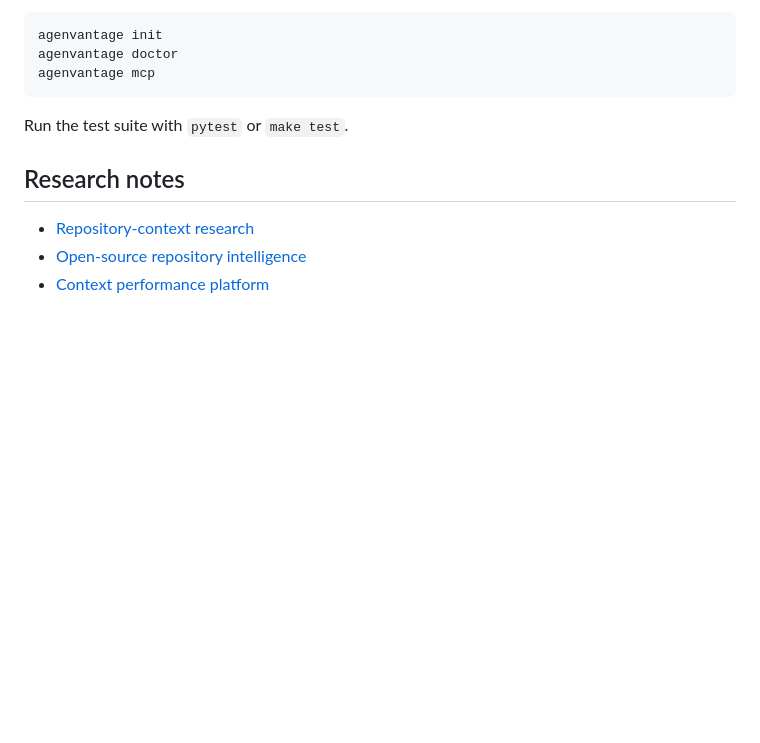
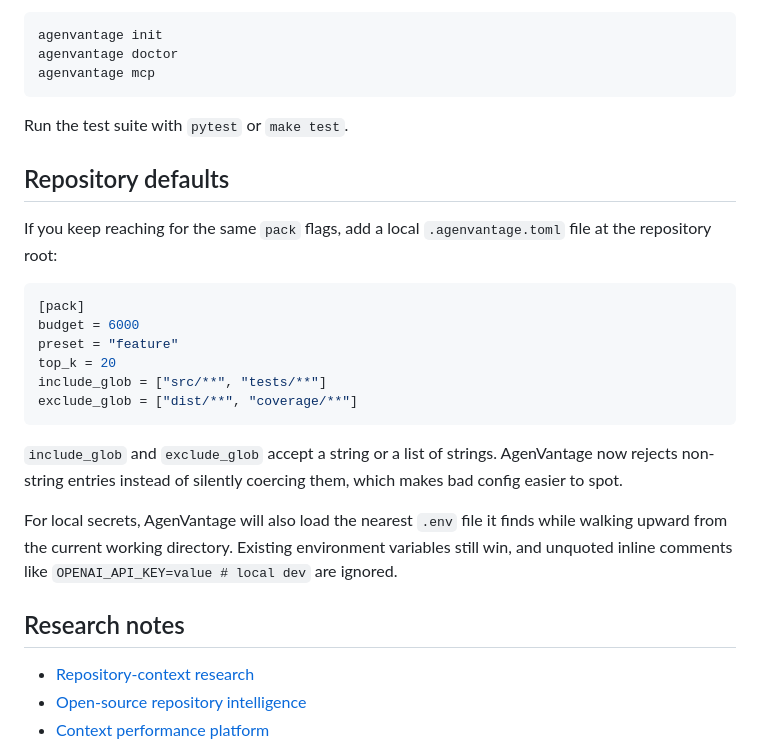
Before and after one commit to nicholas-tayag/token-optimization, a Markdown page: README.md, the part around the change. GitHub-like rendering; blank space fills up the shorter version.

Commit message:
Document local pack defaults and dotenv loading

````diff
--- a/README.md
+++ b/README.md
@@ -106,6 +106,23 @@ agenvantage mcp
 
 Run the test suite with `pytest` or `make test`.
 
+## Repository defaults
+
+If you keep reaching for the same `pack` flags, add a local `.agenvantage.toml` file at the repository root:
+
+```toml
+[pack]
+budget = 6000
+preset = "feature"
+top_k = 20
+include_glob = ["src/**", "tests/**"]
+exclude_glob = ["dist/**", "coverage/**"]
+```
+
+`include_glob` and `exclude_glob` accept a string or a list of strings. AgenVantage now rejects non-string entries instead of silently coercing them, which makes bad config easier to spot.
+
+For local secrets, AgenVantage will also load the nearest `.env` file it finds while walking upward from the current working directory. Existing environment variables still win, and unquoted inline comments like `OPENAI_API_KEY=value # local dev` are ignored.
+
 ## Research notes
 
 - [Repository-context research](docs/repository-context-research.md)
````
